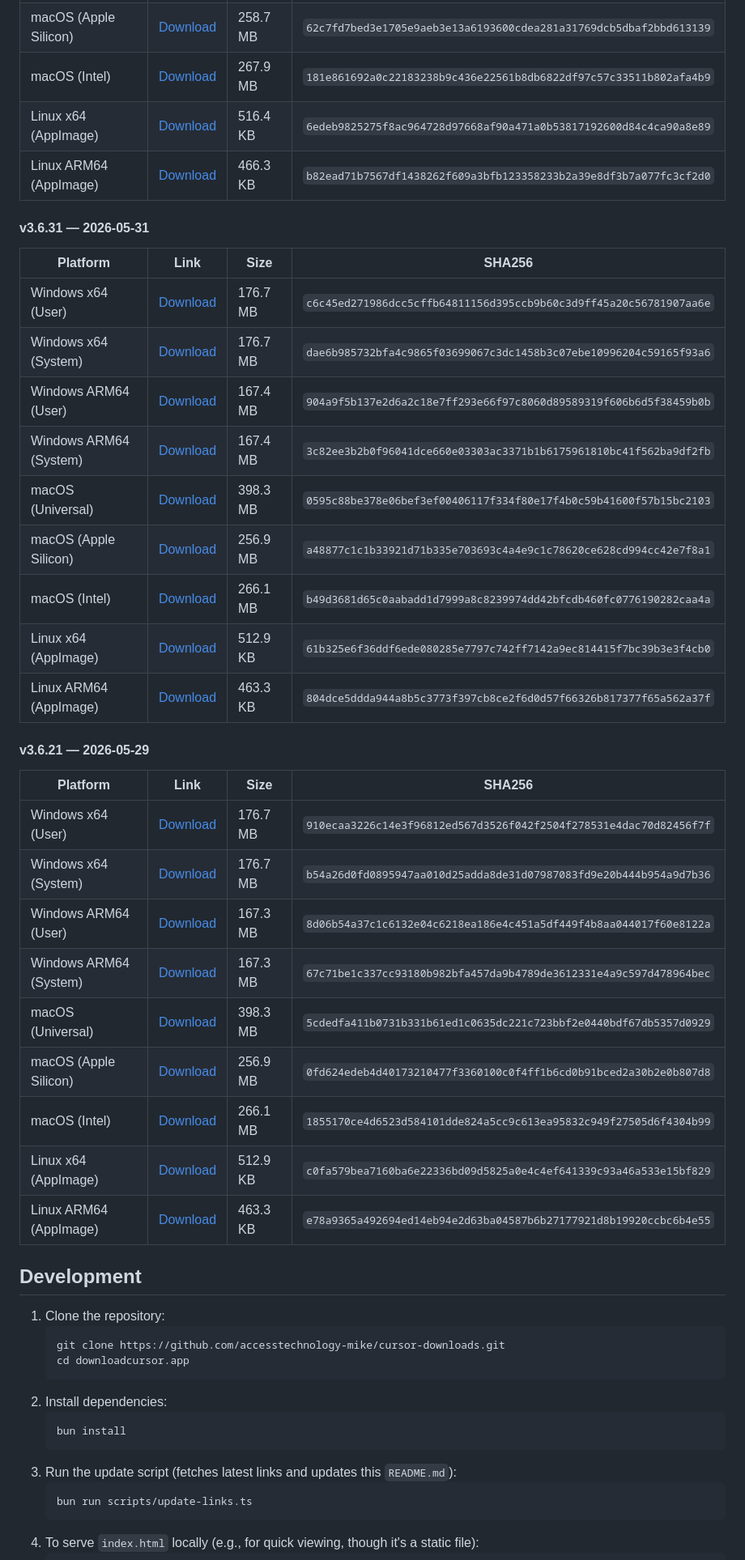
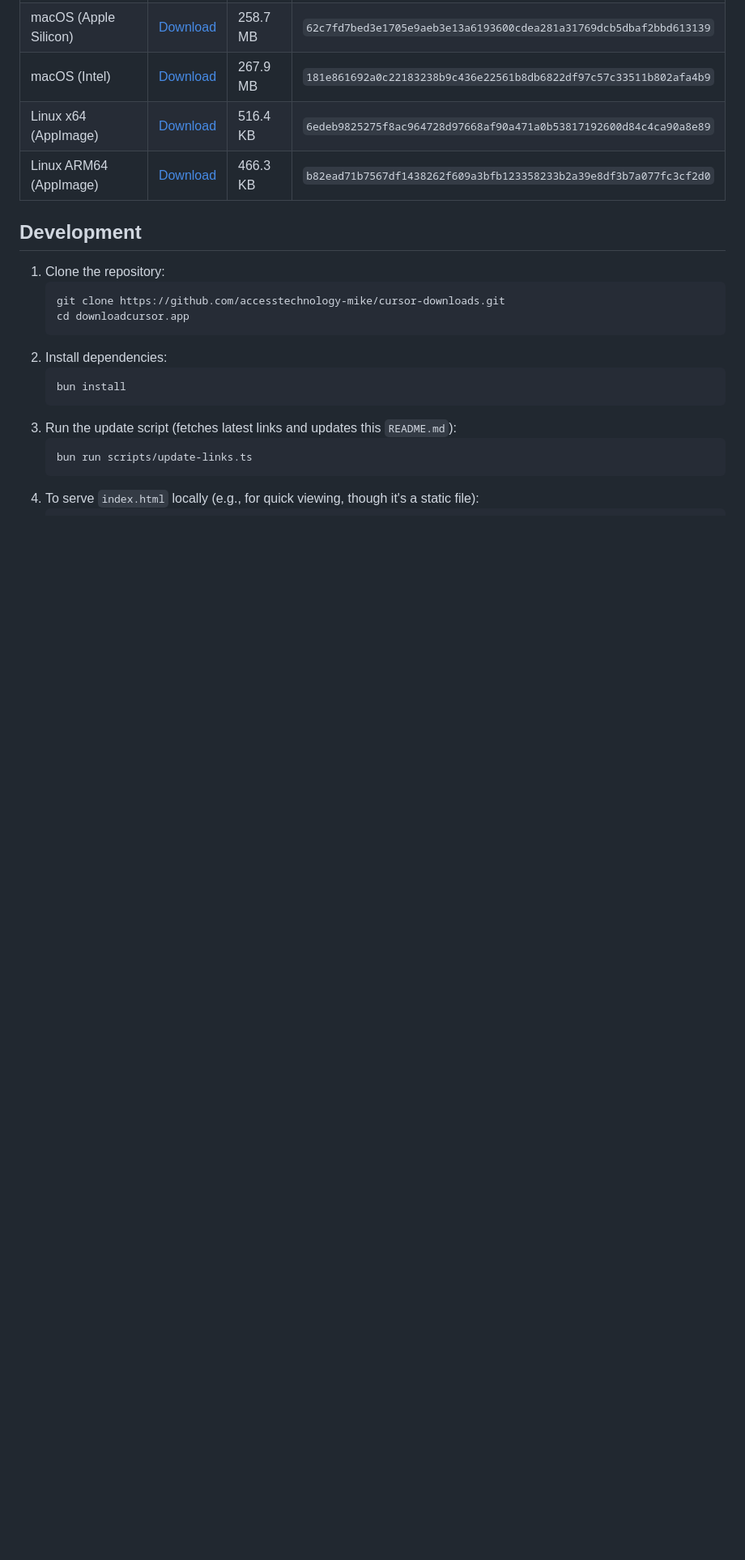
Before and after one commit to accesstechnology-mike/cursor-downloads, a Markdown page: README.md, the part around the change. Shown at 81% size. Drawn GitHub-style; blank space fills up the shorter version.

Commit message:
Update Cursor download links and version history

```diff
--- a/README.md
+++ b/README.md
@@ -200,34 +200,6 @@ A simple, automatically updated site providing the latest download links for the
 | Linux x64 (AppImage)   | [Download](https://downloads.cursor.com/production/b887a26c4f70bd8136bfffeda812b24194ec9ce0/linux/x64/Cursor-3.7.12-x86_64.AppImage.zsync)           | 516.4 KB | `6edeb9825275f8ac964728d97668af90a471a0b53817192600d84c4ca90a8e89` |
 | Linux ARM64 (AppImage) | [Download](https://downloads.cursor.com/production/b887a26c4f70bd8136bfffeda812b24194ec9ce0/linux/arm64/Cursor-3.7.12-aarch64.AppImage.zsync)        | 466.3 KB | `b82ead71b7567df1438262f609a3bfb123358233b2a39e8df3b7a077fc3cf2d0` |
 
-#### v3.6.31 — 2026-05-31
-
-| Platform               | Link                                                                                                                                                 | Size     | SHA256                                                             |
-| ---------------------- | ---------------------------------------------------------------------------------------------------------------------------------------------------- | -------- | ------------------------------------------------------------------ |
-| Windows x64 (User)     | [Download](https://downloads.cursor.com/production/81fcf2931d7687b4ff3f3017858d0c6dee7e2a68/win32/x64/user-setup/CursorUserSetup-x64-3.6.31.exe)     | 176.7 MB | `c6c45ed271986dcc5cffb64811156d395ccb9b60c3d9ff45a20c56781907aa6e` |
-| Windows x64 (System)   | [Download](https://downloads.cursor.com/production/81fcf2931d7687b4ff3f3017858d0c6dee7e2a68/win32/x64/system-setup/CursorSetup-x64-3.6.31.exe)       | 176.7 MB | `dae6b985732bfa4c9865f03699067c3dc1458b3c07ebe10996204c59165f93a6` |
-| Windows ARM64 (User)   | [Download](https://downloads.cursor.com/production/81fcf2931d7687b4ff3f3017858d0c6dee7e2a68/win32/arm64/user-setup/CursorUserSetup-arm64-3.6.31.exe) | 167.4 MB | `904a9f5b137e2d6a2c18e7ff293e66f97c8060d89589319f606b6d5f38459b0b` |
-| Windows ARM64 (System) | [Download](https://downloads.cursor.com/production/81fcf2931d7687b4ff3f3017858d0c6dee7e2a68/win32/arm64/system-setup/CursorSetup-arm64-3.6.31.exe)   | 167.4 MB | `3c82ee3b2b0f96041dce660e03303ac3371b1b6175961810bc41f562ba9df2fb` |
-| macOS (Universal)      | [Download](https://downloads.cursor.com/production/81fcf2931d7687b4ff3f3017858d0c6dee7e2a68/darwin/universal/Cursor-darwin-universal.zip)            | 398.3 MB | `0595c88be378e06bef3ef00406117f334f80e17f4b0c59b41600f57b15bc2103` |
-| macOS (Apple Silicon)  | [Download](https://downloads.cursor.com/production/81fcf2931d7687b4ff3f3017858d0c6dee7e2a68/darwin/arm64/Cursor-darwin-arm64.zip)                    | 256.9 MB | `a48877c1c1b33921d71b335e703693c4a4e9c1c78620ce628cd994cc42e7f8a1` |
-| macOS (Intel)          | [Download](https://downloads.cursor.com/production/81fcf2931d7687b4ff3f3017858d0c6dee7e2a68/darwin/x64/Cursor-darwin-x64.zip)                        | 266.1 MB | `b49d3681d65c0aabadd1d7999a8c8239974dd42bfcdb460fc0776190282caa4a` |
-| Linux x64 (AppImage)   | [Download](https://downloads.cursor.com/production/81fcf2931d7687b4ff3f3017858d0c6dee7e2a68/linux/x64/Cursor-3.6.31-x86_64.AppImage.zsync)           | 512.9 KB | `61b325e6f36ddf6ede080285e7797c742ff7142a9ec814415f7bc39b3e3f4cb0` |
-| Linux ARM64 (AppImage) | [Download](https://downloads.cursor.com/production/81fcf2931d7687b4ff3f3017858d0c6dee7e2a68/linux/arm64/Cursor-3.6.31-aarch64.AppImage.zsync)        | 463.3 KB | `804dce5ddda944a8b5c3773f397cb8ce2f6d0d57f66326b817377f65a562a37f` |
-
-#### v3.6.21 — 2026-05-29
-
-| Platform               | Link                                                                                                                                                 | Size     | SHA256                                                             |
-| ---------------------- | ---------------------------------------------------------------------------------------------------------------------------------------------------- | -------- | ------------------------------------------------------------------ |
-| Windows x64 (User)     | [Download](https://downloads.cursor.com/production/e7a7e93f4d75f8272503ecf33cedbaae10114a15/win32/x64/user-setup/CursorUserSetup-x64-3.6.21.exe)     | 176.7 MB | `910ecaa3226c14e3f96812ed567d3526f042f2504f278531e4dac70d82456f7f` |
-| Windows x64 (System)   | [Download](https://downloads.cursor.com/production/e7a7e93f4d75f8272503ecf33cedbaae10114a15/win32/x64/system-setup/CursorSetup-x64-3.6.21.exe)       | 176.7 MB | `b54a26d0fd0895947aa010d25adda8de31d07987083fd9e20b444b954a9d7b36` |
-| Windows ARM64 (User)   | [Download](https://downloads.cursor.com/production/e7a7e93f4d75f8272503ecf33cedbaae10114a15/win32/arm64/user-setup/CursorUserSetup-arm64-3.6.21.exe) | 167.3 MB | `8d06b54a37c1c6132e04c6218ea186e4c451a5df449f4b8aa044017f60e8122a` |
-| Windows ARM64 (System) | [Download](https://downloads.cursor.com/production/e7a7e93f4d75f8272503ecf33cedbaae10114a15/win32/arm64/system-setup/CursorSetup-arm64-3.6.21.exe)   | 167.3 MB | `67c71be1c337cc93180b982bfa457da9b4789de3612331e4a9c597d478964bec` |
-| macOS (Universal)      | [Download](https://downloads.cursor.com/production/e7a7e93f4d75f8272503ecf33cedbaae10114a15/darwin/universal/Cursor-darwin-universal.zip)            | 398.3 MB | `5cdedfa411b0731b331b61ed1c0635dc221c723bbf2e0440bdf67db5357d0929` |
-| macOS (Apple Silicon)  | [Download](https://downloads.cursor.com/production/e7a7e93f4d75f8272503ecf33cedbaae10114a15/darwin/arm64/Cursor-darwin-arm64.zip)                    | 256.9 MB | `0fd624edeb4d40173210477f3360100c0f4ff1b6cd0b91bced2a30b2e0b807d8` |
-| macOS (Intel)          | [Download](https://downloads.cursor.com/production/e7a7e93f4d75f8272503ecf33cedbaae10114a15/darwin/x64/Cursor-darwin-x64.zip)                        | 266.1 MB | `1855170ce4d6523d584101dde824a5cc9c613ea95832c949f27505d6f4304b99` |
-| Linux x64 (AppImage)   | [Download](https://downloads.cursor.com/production/e7a7e93f4d75f8272503ecf33cedbaae10114a15/linux/x64/Cursor-3.6.21-x86_64.AppImage.zsync)           | 512.9 KB | `c0fa579bea7160ba6e22336bd09d5825a0e4c4ef641339c93a46a533e15bf829` |
-| Linux ARM64 (AppImage) | [Download](https://downloads.cursor.com/production/e7a7e93f4d75f8272503ecf33cedbaae10114a15/linux/arm64/Cursor-3.6.21-aarch64.AppImage.zsync)        | 463.3 KB | `e78a9365a492694ed14eb94e2d63ba04587b6b27177921d8b19920ccbc6b4e55` |
-
 </div>
 
 </details>
```
